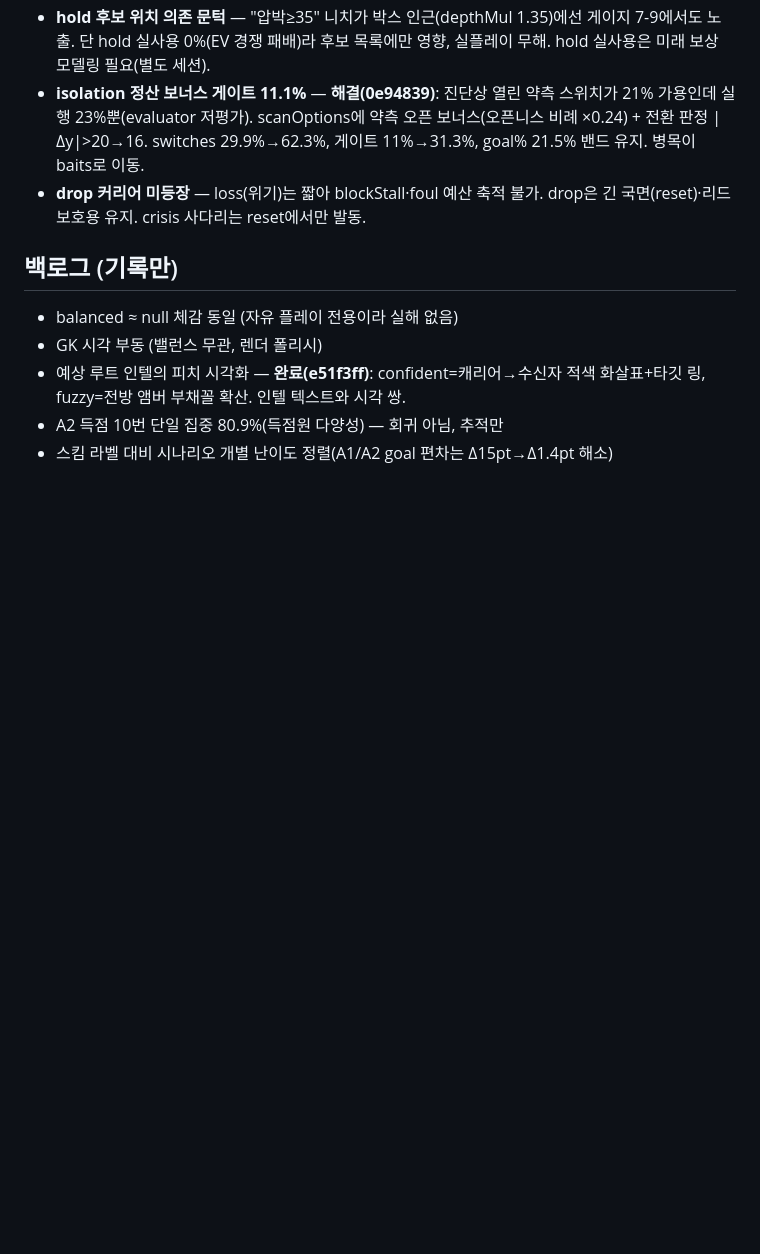
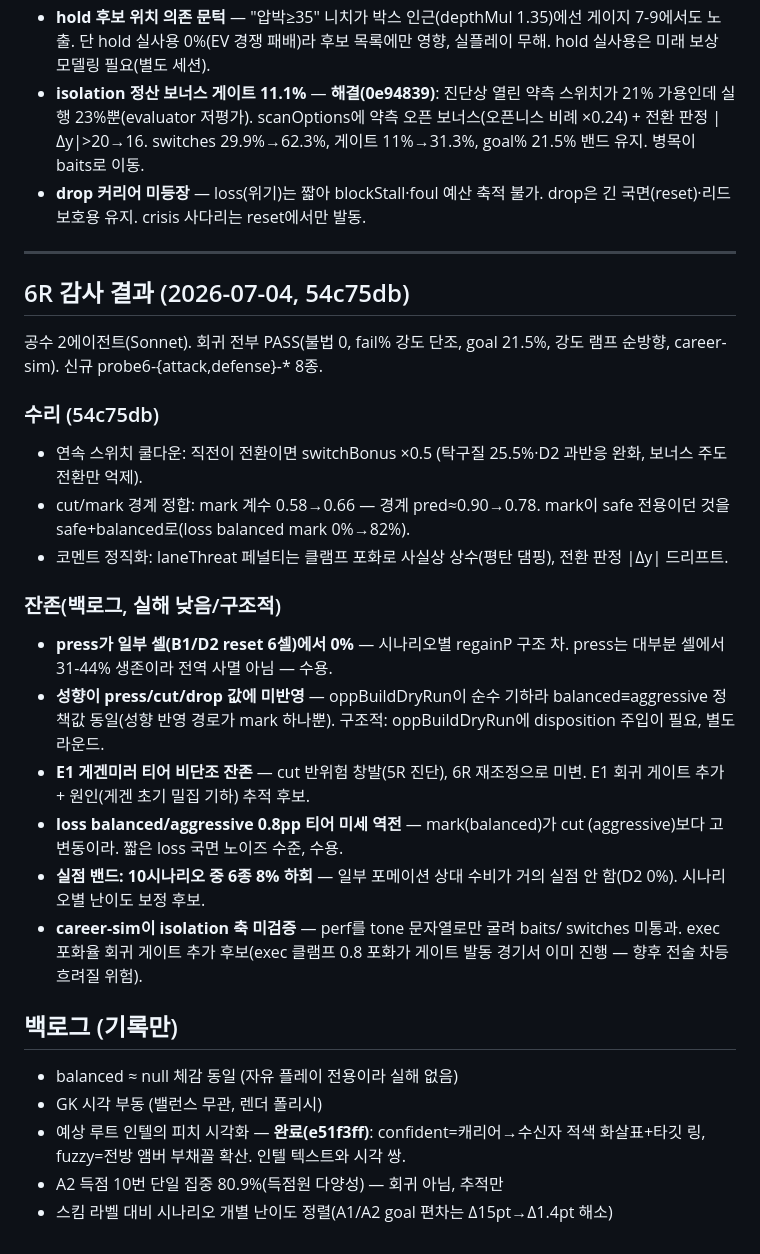
Before and after one commit to ykh00046/build-up-club, a Markdown page: docs/duel-round4-plan.md, the part around the change. Drawn GitHub-style; blank space fills up the shorter version.

Commit message:
docs: 6R 감사 결과 + 잔존 백로그 기록 (54c75db)
Co-Authored-By: Claude Fable 5 <noreply@anthropic.com>

```diff
--- a/docs/duel-round4-plan.md
+++ b/docs/duel-round4-plan.md
@@ -258,6 +258,39 @@ reset=빌드업 진입만 ≥2.0 유지, 게이트 ≥2.2는 reset에만 적용
 - **drop 커리어 미등장** — loss(위기)는 짧아 blockStall·foul 예산 축적 불가.
   drop은 긴 국면(reset)·리드 보호용 유지. crisis 사다리는 reset에서만 발동.
 
+---
+
+## 6R 감사 결과 (2026-07-04, 54c75db)
+
+공수 2에이전트(Sonnet). 회귀 전부 PASS(불법 0, fail% 강도 단조, goal 21.5%,
+강도 램프 순방향, career-sim). 신규 probe6-{attack,defense}-* 8종.
+
+### 수리 (54c75db)
+
+- 연속 스위치 쿨다운: 직전이 전환이면 switchBonus ×0.5 (탁구질 25.5%·D2
+  과반응 완화, 보너스 주도 전환만 억제).
+- cut/mark 경계 정합: mark 계수 0.58→0.66 — 경계 pred≈0.90→0.78. mark이
+  safe 전용이던 것을 safe+balanced로(loss balanced mark 0%→82%).
+- 코멘트 정직화: laneThreat 페널티는 클램프 포화로 사실상 상수(평탄 댐핑),
+  전환 판정 |Δy| 드리프트.
+
+### 잔존(백로그, 실해 낮음/구조적)
+
+- **press가 일부 셀(B1/D2 reset 6셀)에서 0%** — 시나리오별 regainP 구조 차.
+  press는 대부분 셀에서 31-44% 생존이라 전역 사멸 아님 — 수용.
+- **성향이 press/cut/drop 값에 미반영** — oppBuildDryRun이 순수 기하라
+  balanced≡aggressive 정책값 동일(성향 반영 경로가 mark 하나뿐). 구조적:
+  oppBuildDryRun에 disposition 주입이 필요, 별도 라운드.
+- **E1 게겐미러 티어 비단조 잔존** — cut 반위험 창발(5R 진단), 6R 재조정으로
+  미변. E1 회귀 게이트 추가 + 원인(게겐 초기 밀집 기하) 추적 후보.
+- **loss balanced/aggressive 0.8pp 티어 미세 역전** — mark(balanced)가 cut
+  (aggressive)보다 고변동이라. 짧은 loss 국면 노이즈 수준, 수용.
+- **실점 밴드: 10시나리오 중 6종 8% 하회** — 일부 포메이션 상대 수비가 거의
+  실점 안 함(D2 0%). 시나리오별 난이도 보정 후보.
+- **career-sim이 isolation 축 미검증** — perf를 tone 문자열로만 굴려 baits/
+  switches 미통과. exec 포화율 회귀 게이트 추가 후보(exec 클램프 0.8 포화가
+  게이트 발동 경기서 이미 진행 — 향후 전술 차등 흐려질 위험).
+
 ## 백로그 (기록만)
 
 - balanced ≈ null 체감 동일 (자유 플레이 전용이라 실해 없음)
```
